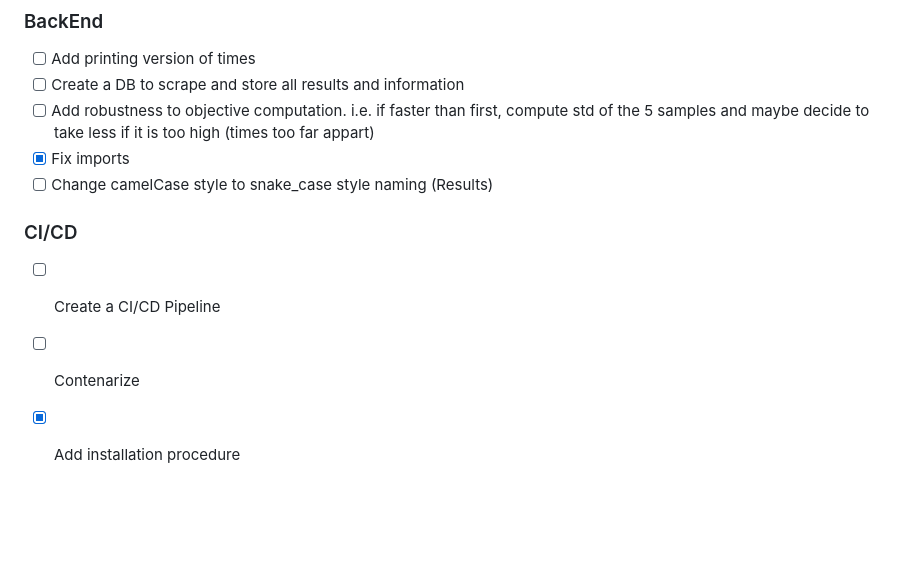
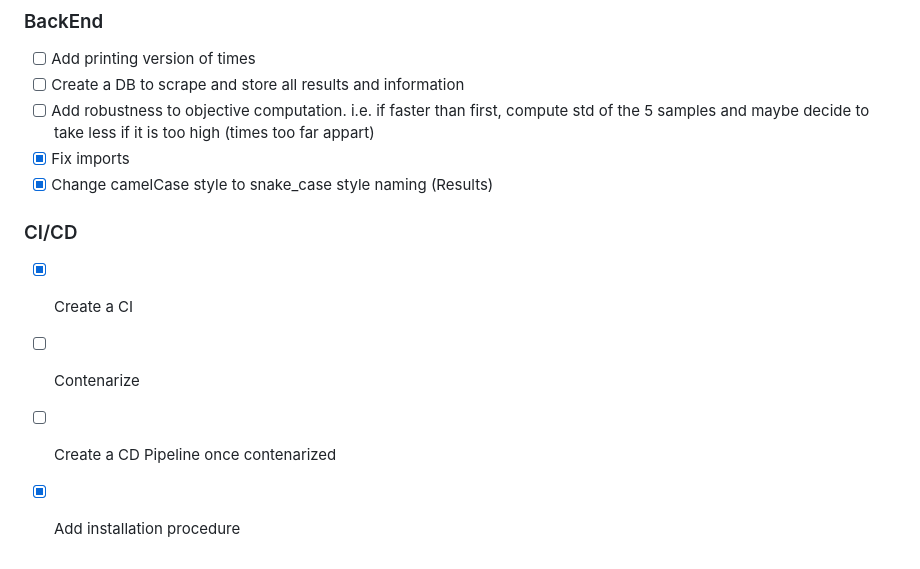
Before and after one commit to Victorivus/MLTrail, a Markdown page: README.md, the part around one of its changes. GitHub-like rendering; blank space fills up the shorter version.

```diff
--- a/README.md
+++ b/README.md
@@ -90,9 +90,10 @@ streamlit run front/app.py
 - [ ] Create a DB to scrape and store all results and information
 - [ ] Add robustness to objective computation. i.e. if faster than first, compute std of the 5 samples and maybe decide to take less if it is too high (times too far appart)
 - [X] Fix imports
-- [ ] Change camelCase style to snake_case style naming (Results)
+- [X] Change camelCase style to snake_case style naming (Results)
 
 ### CI/CD
-- [ ] Create a CI/CD Pipeline
+- [X] Create a CI
 - [ ] Contenarize
+- [ ] Create a CD Pipeline once contenarized
 - [X] Add installation procedure
```
Also changed, not shown: other parts of README.md (+1 -1 lines).
